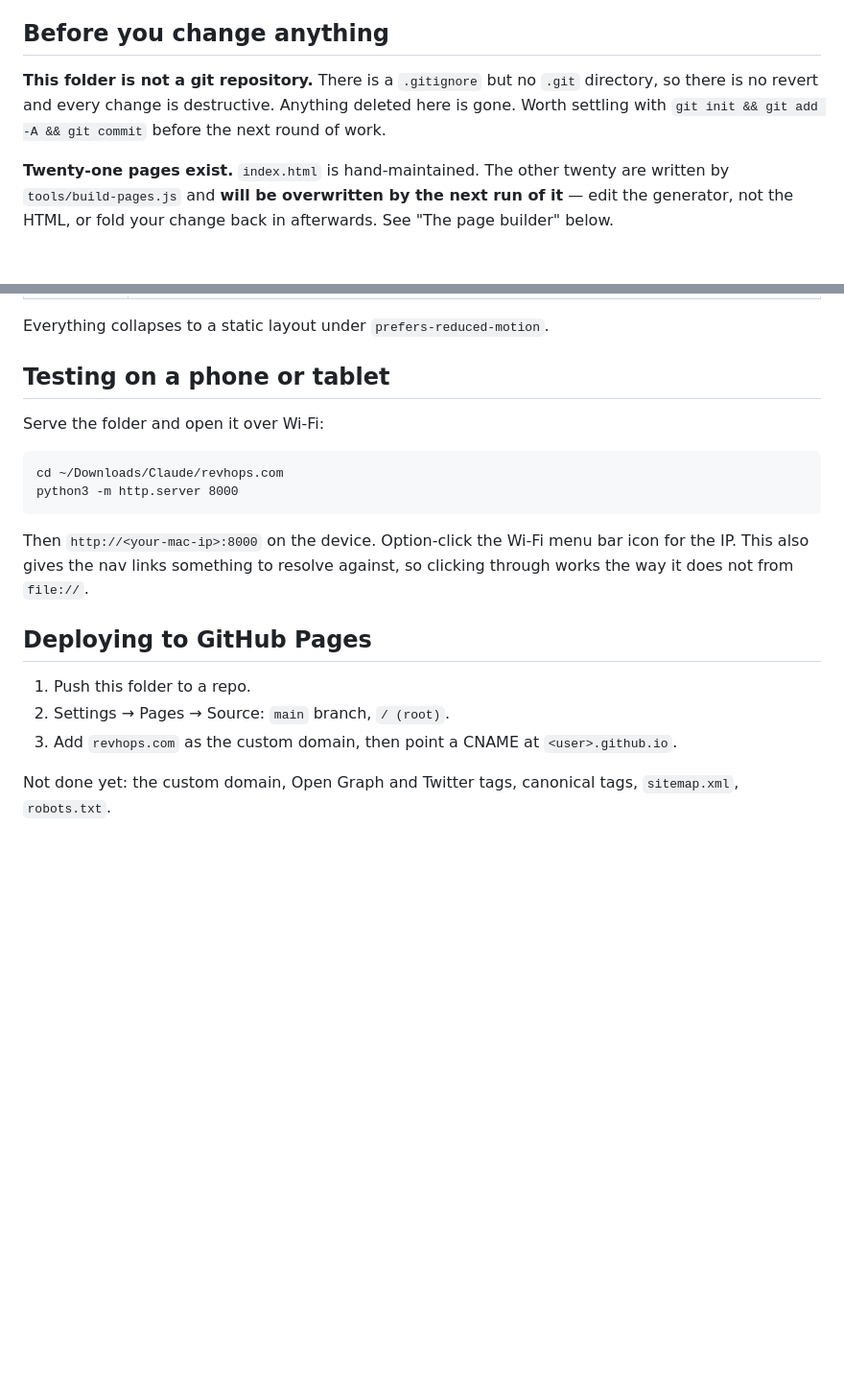
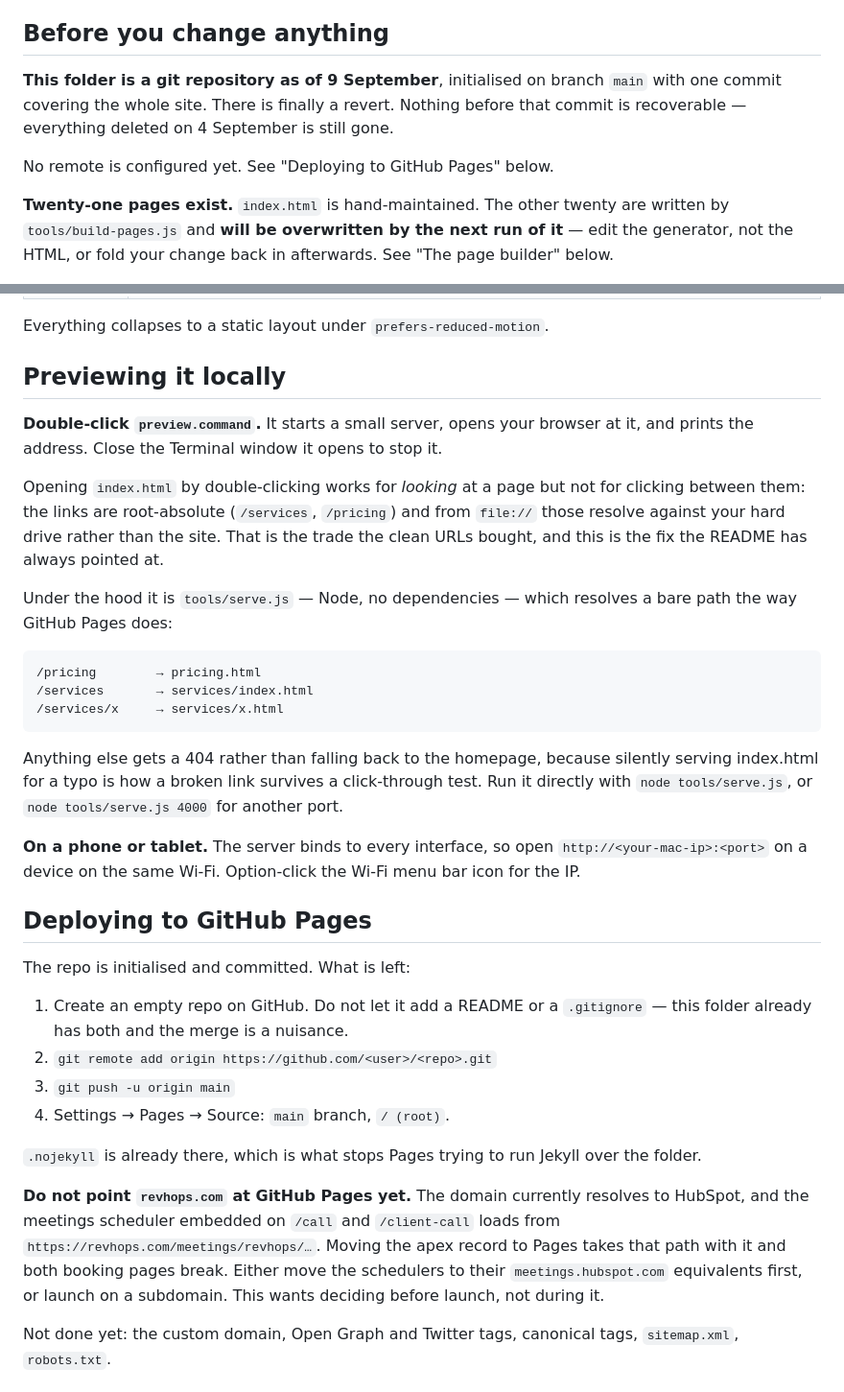
Before and after one commit to ricksjrr/revhops.com, a Markdown page: README.md, 2 parts joined by grey strips. Shown at 96% size. GitHub-like rendering; blank space fills up the shorter version.

Commit message:
Add the local preview server and document the git and deploy state
preview.command starts tools/serve.js, which resolves bare paths the way
GitHub Pages does, so links between pages work outside of file://.

README and HANDOFF updated: the folder is a repo now, and the apex domain
still points at HubSpot, which the meetings embeds depend on.

````diff
--- a/README.md
+++ b/README.md
@@ -9,10 +9,12 @@ first.
 
 ## Before you change anything
 
-**This folder is not a git repository.** There is a `.gitignore` but no `.git`
-directory, so there is no revert and every change is destructive. Anything
-deleted here is gone. Worth settling with `git init && git add -A && git commit`
-before the next round of work.
+**This folder is a git repository as of 9 September**, initialised on branch
+`main` with one commit covering the whole site. There is finally a revert.
+Nothing before that commit is recoverable — everything deleted on 4 September
+is still gone.
+
+No remote is configured yet. See "Deploying to GitHub Pages" below.
 
 **Twenty-one pages exist.** `index.html` is hand-maintained. The other twenty
 are written by `tools/build-pages.js` and **will be overwritten by the next
@@ -546,25 +548,55 @@ it sits 100px below the stage cards at any viewport height.
 
 Everything collapses to a static layout under `prefers-reduced-motion`.
 
-## Testing on a phone or tablet
+## Previewing it locally
 
-Serve the folder and open it over Wi-Fi:
+**Double-click `preview.command`.** It starts a small server, opens your
+browser at it, and prints the address. Close the Terminal window it opens to
+stop it.
+
+Opening `index.html` by double-clicking works for *looking* at a page but not
+for clicking between them: the links are root-absolute (`/services`,
+`/pricing`) and from `file://` those resolve against your hard drive rather
+than the site. That is the trade the clean URLs bought, and this is the fix the
+README has always pointed at.
+
+Under the hood it is `tools/serve.js` — Node, no dependencies — which resolves
+a bare path the way GitHub Pages does:
 
 ```
-cd ~/Downloads/Claude/revhops.com
-python3 -m http.server 8000
+/pricing        → pricing.html
+/services       → services/index.html
+/services/x     → services/x.html
 ```
 
-Then `http://<your-mac-ip>:8000` on the device. Option-click the Wi-Fi menu bar
-icon for the IP. This also gives the nav links something to resolve against, so
-clicking through works the way it does not from `file://`.
+Anything else gets a 404 rather than falling back to the homepage, because
+silently serving index.html for a typo is how a broken link survives a
+click-through test. Run it directly with `node tools/serve.js`, or
+`node tools/serve.js 4000` for another port.
+
+**On a phone or tablet.** The server binds to every interface, so open
+`http://<your-mac-ip>:<port>` on a device on the same Wi-Fi. Option-click the
+Wi-Fi menu bar icon for the IP.
 
 ## Deploying to GitHub Pages
 
-1. Push this folder to a repo.
-2. Settings → Pages → Source: `main` branch, `/ (root)`.
-3. Add `revhops.com` as the custom domain, then point a CNAME at
-   `<user>.github.io`.
+The repo is initialised and committed. What is left:
+
+1. Create an empty repo on GitHub. Do not let it add a README or a
+   `.gitignore` — this folder already has both and the merge is a nuisance.
+2. `git remote add origin https://github.com/<user>/<repo>.git`
+3. `git push -u origin main`
+4. Settings → Pages → Source: `main` branch, `/ (root)`.
+
+`.nojekyll` is already there, which is what stops Pages trying to run Jekyll
+over the folder.
+
+**Do not point `revhops.com` at GitHub Pages yet.** The domain currently
+resolves to HubSpot, and the meetings scheduler embedded on `/call` and
+`/client-call` loads from `https://revhops.com/meetings/revhops/…`. Moving the
+apex record to Pages takes that path with it and both booking pages break.
+Either move the schedulers to their `meetings.hubspot.com` equivalents first,
+or launch on a subdomain. This wants deciding before launch, not during it.
 
 Not done yet: the custom domain, Open Graph and Twitter tags, canonical tags,
 `sitemap.xml`, `robots.txt`.
````
Also changed, not shown: HANDOFF.md (+9 -13 lines).
